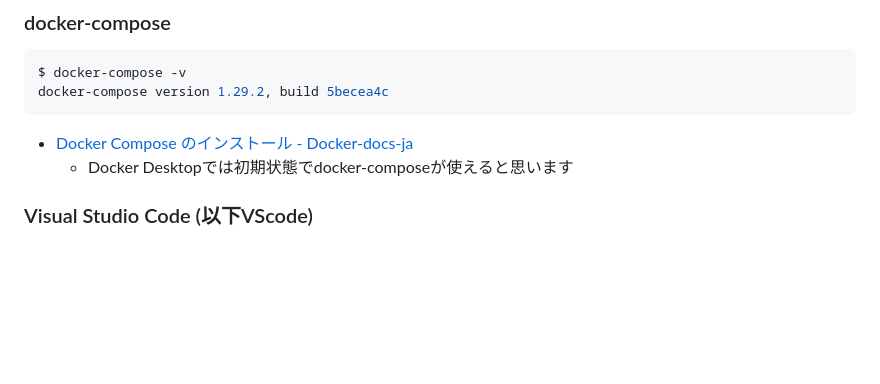
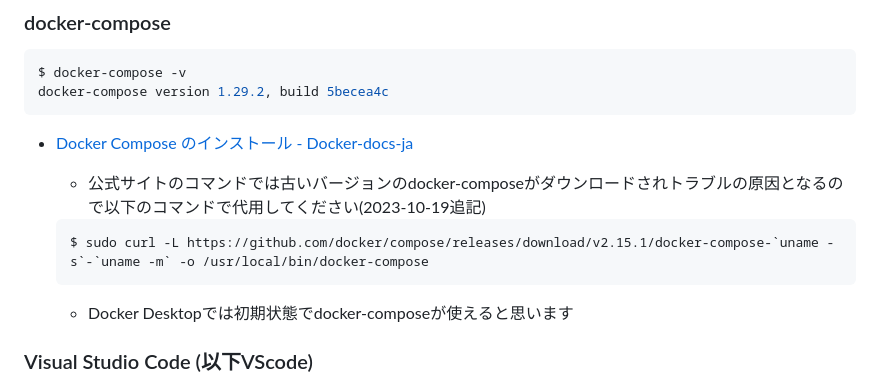
Before and after one commit to matsukz/WebAppToolKit, a Markdown page: readme.md, the part around the change. GitHub-like rendering; blank space fills up the shorter version.

Commit message:
Update readme.md
docker-composeでUnsupported config option for が出力される原因を解決しました

````diff
--- a/readme.md
+++ b/readme.md
@@ -57,6 +57,11 @@ $ docker-compose -v
 docker-compose version 1.29.2, build 5becea4c
 ```
 * [Docker Compose のインストール - Docker-docs-ja](https://docs.docker.jp/v1.12/compose/install.html)
+  * 公式サイトのコマンドでは古いバージョンのdocker-composeがダウンロードされトラブルの原因となるので以下のコマンドで代用してください(2023-10-19追記)
+  ```bash
+  $ sudo curl -L https://github.com/docker/compose/releases/download/v2.15.1/docker-compose-`uname -s`-`uname -m` -o /usr/local/bin/docker-compose
+  ```
+
   * Docker Desktopでは初期状態でdocker-composeが使えると思います
 ### Visual Studio Code (以下VScode)
 コンテナやプログラムの操作に使います。適宜インストールしてください。以下は一例です
````
